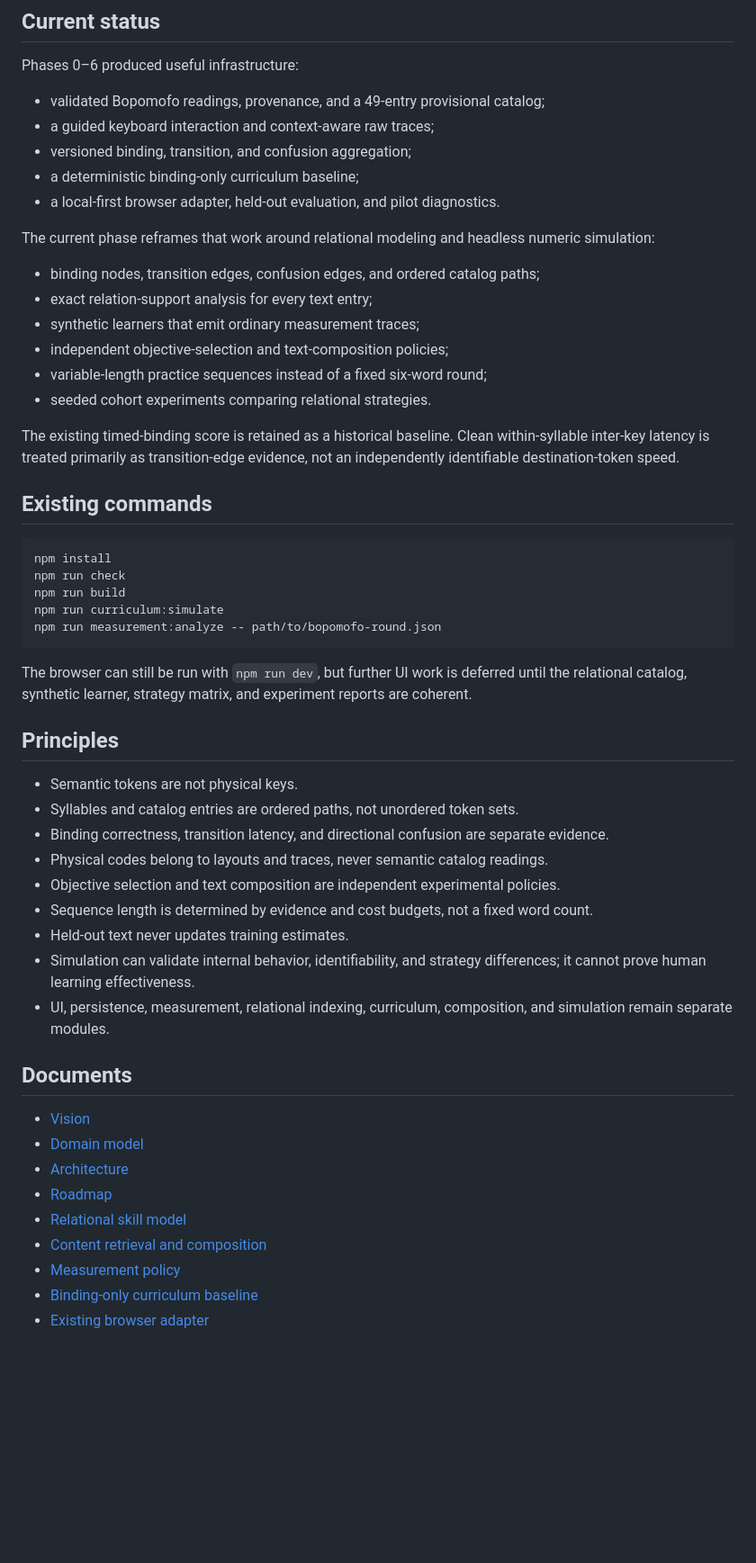
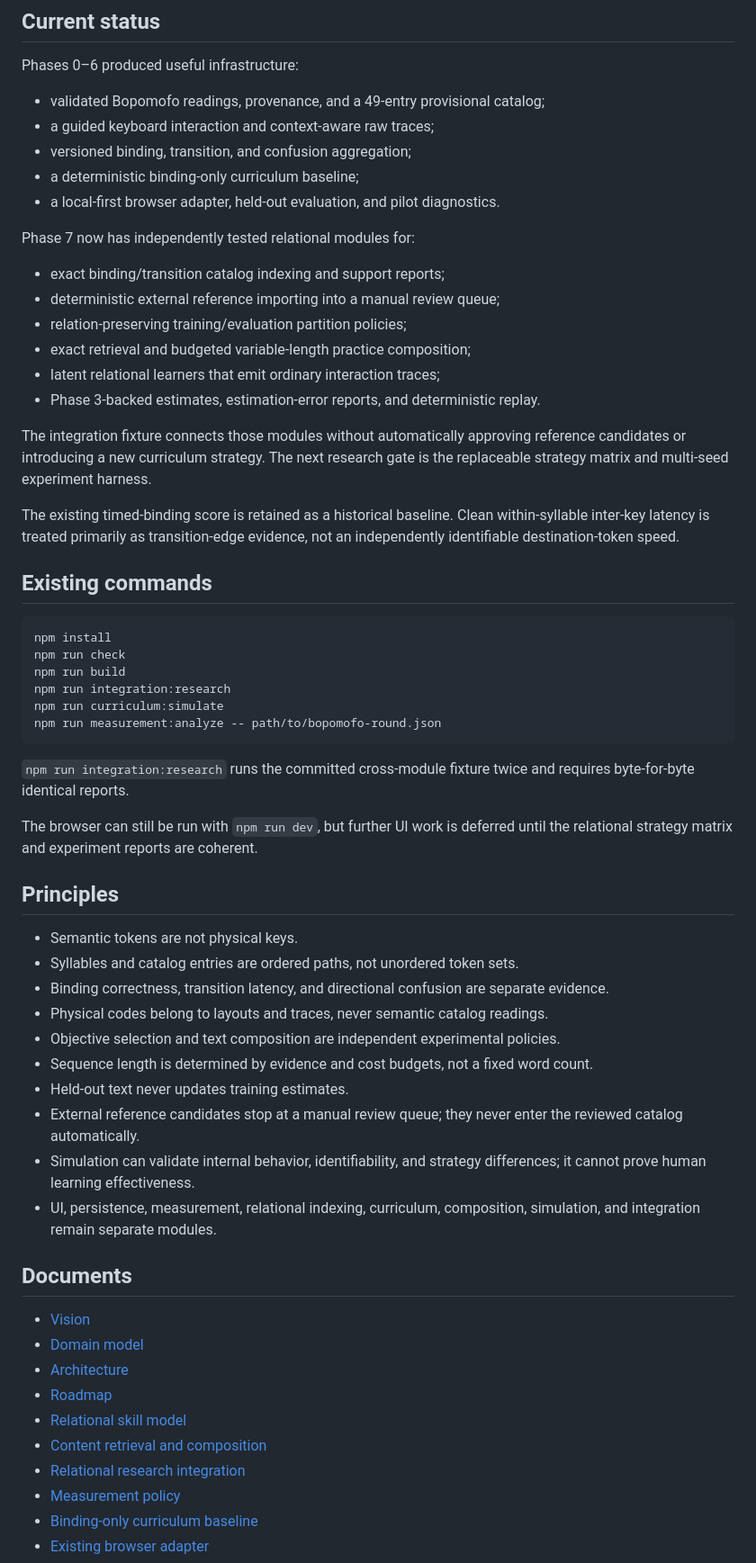
Before and after one commit to a20030824/bopomofo-trainer, a Markdown page: README.md, the part around the change. Shown at 90% size. GitHub-like rendering; blank space fills up the shorter version.

Commit message:
docs(integration): update research status and commands

````diff
--- a/README.md
+++ b/README.md
@@ -26,14 +26,16 @@ Phases 0–6 produced useful infrastructure:
 - a deterministic binding-only curriculum baseline;
 - a local-first browser adapter, held-out evaluation, and pilot diagnostics.
 
-The current phase reframes that work around relational modeling and headless numeric simulation:
+Phase 7 now has independently tested relational modules for:
 
-- binding nodes, transition edges, confusion edges, and ordered catalog paths;
-- exact relation-support analysis for every text entry;
-- synthetic learners that emit ordinary measurement traces;
-- independent objective-selection and text-composition policies;
-- variable-length practice sequences instead of a fixed six-word round;
-- seeded cohort experiments comparing relational strategies.
+- exact binding/transition catalog indexing and support reports;
+- deterministic external reference importing into a manual review queue;
+- relation-preserving training/evaluation partition policies;
+- exact retrieval and budgeted variable-length practice composition;
+- latent relational learners that emit ordinary interaction traces;
+- Phase 3-backed estimates, estimation-error reports, and deterministic replay.
+
+The integration fixture connects those modules without automatically approving reference candidates or introducing a new curriculum strategy. The next research gate is the replaceable strategy matrix and multi-seed experiment harness.
 
 The existing timed-binding score is retained as a historical baseline. Clean within-syllable inter-key latency is treated primarily as transition-edge evidence, not an independently identifiable destination-token speed.
 
@@ -43,11 +45,14 @@ The existing timed-binding score is retained as a historical baseline. Clean wit
 npm install
 npm run check
 npm run build
+npm run integration:research
 npm run curriculum:simulate
 npm run measurement:analyze -- path/to/bopomofo-round.json
 ```
 
-The browser can still be run with `npm run dev`, but further UI work is deferred until the relational catalog, synthetic learner, strategy matrix, and experiment reports are coherent.
+`npm run integration:research` runs the committed cross-module fixture twice and requires byte-for-byte identical reports.
+
+The browser can still be run with `npm run dev`, but further UI work is deferred until the relational strategy matrix and experiment reports are coherent.
 
 ## Principles
 
@@ -58,8 +63,9 @@ The browser can still be run with `npm run dev`, but further UI work is deferred
 - Objective selection and text composition are independent experimental policies.
 - Sequence length is determined by evidence and cost budgets, not a fixed word count.
 - Held-out text never updates training estimates.
+- External reference candidates stop at a manual review queue; they never enter the reviewed catalog automatically.
 - Simulation can validate internal behavior, identifiability, and strategy differences; it cannot prove human learning effectiveness.
-- UI, persistence, measurement, relational indexing, curriculum, composition, and simulation remain separate modules.
+- UI, persistence, measurement, relational indexing, curriculum, composition, simulation, and integration remain separate modules.
 
 ## Documents
 
@@ -69,6 +75,7 @@ The browser can still be run with `npm run dev`, but further UI work is deferred
 - [Roadmap](docs/roadmap.md)
 - [Relational skill model](docs/relational-skill-model.md)
 - [Content retrieval and composition](docs/content-retrieval-and-composition.md)
+- [Relational research integration](docs/relational-research-integration.md)
 - [Measurement policy](docs/measurement-policy.md)
 - [Binding-only curriculum baseline](docs/curriculum-simulator.md)
 - [Existing browser adapter](docs/thin-product-prototype.md)
````
